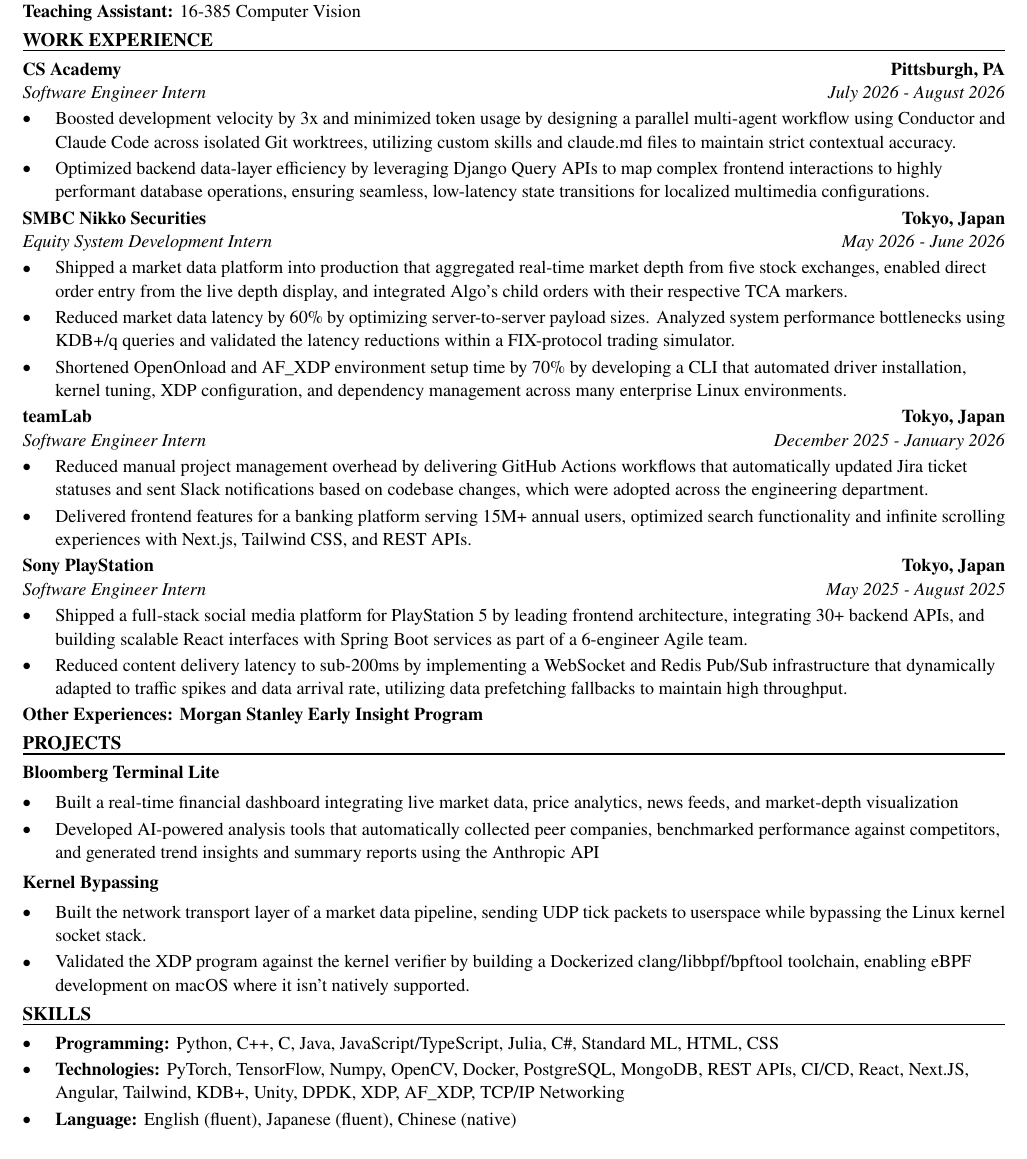
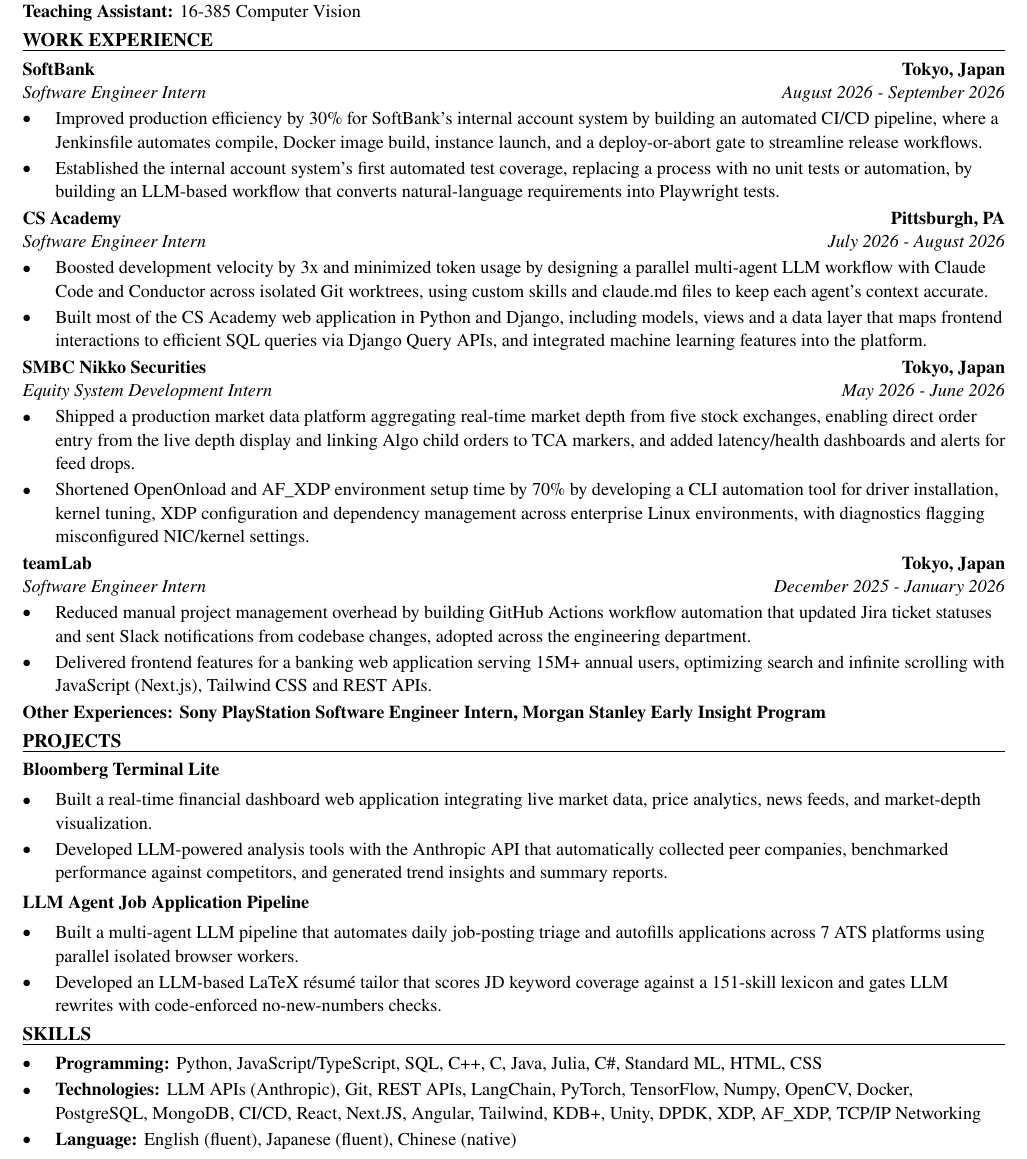
Before and after one commit to xinyichan04/resume, a LaTeX CV (resume.tex, which reads skills.tex): part of the page, cut so that both start at the same text. Compiled offline with pdfLaTeX.

Commit message:
Tailor for Vimo: Software Engineering AI Intern (ATS score 81.2 -> 100.0)

```diff
--- a/resume.tex
+++ b/resume.tex
@@ -50,43 +50,42 @@
 \textbf{Teaching Assistant:} 16-385 Computer Vision
 
 \section*{WORK EXPERIENCE}
+\entry{SoftBank}{Tokyo, Japan}{Software Engineer Intern}{August 2026 - September 2026}
+\begin{itemize}
+  \item Improved production efficiency by 30\% for SoftBank's internal account system by building an automated CI/CD pipeline, where a Jenkinsfile automates compile, Docker image build, instance launch, and a deploy-or-abort gate to streamline release workflows.
+  \item Established the internal account system's first automated test coverage, replacing a process with no unit tests or automation, by building an LLM-based workflow that converts natural-language requirements into Playwright tests.
+\end{itemize}
+
 \entry{CS Academy}{Pittsburgh, PA}{Software Engineer Intern}{July 2026 - August 2026}
 \begin{itemize}
-  \item Boosted development velocity by 3x and minimized token usage by designing a parallel multi-agent workflow using Conductor and Claude Code across isolated Git worktrees, utilizing custom skills and claude.md files to maintain strict contextual accuracy.
-  \item Optimized backend data-layer efficiency by leveraging Django Query APIs to map complex frontend interactions to highly performant database operations, ensuring seamless, low-latency state transitions for localized multimedia configurations.
+  \item Boosted development velocity by 3x and minimized token usage by designing a parallel multi-agent LLM workflow with Claude Code and Conductor across isolated Git worktrees, using custom skills and claude.md files to keep each agent's context accurate.
+  \item Built most of the CS Academy web application in Python and Django, including models, views and a data layer that maps frontend interactions to efficient SQL queries via Django Query APIs, and integrated machine learning features into the platform.
 \end{itemize}
 
 \entry{SMBC Nikko Securities}{Tokyo, Japan}{Equity System Development Intern}{May 2026 - June 2026}
 \begin{itemize}
-  \item Shipped a market data platform into production that aggregated real-time market depth from five stock exchanges, enabled direct order entry from the live depth display, and integrated Algo's child orders with their respective TCA markers.
-  \item Reduced market data latency by 60\% by optimizing server-to-server payload sizes. Analyzed system performance bottlenecks using KDB+/q queries and validated the latency reductions within a FIX-protocol trading simulator.
-  \item Shortened OpenOnload and AF\_XDP environment setup time by 70\% by developing a CLI that automated driver installation, kernel tuning, XDP configuration, and dependency management across many enterprise Linux environments.
+  \item Shipped a production market data platform aggregating real-time market depth from five stock exchanges, enabling direct order entry from the live depth display and linking Algo child orders to TCA markers, and added latency/health dashboards and alerts for feed drops.
+  \item Shortened OpenOnload and AF\_XDP environment setup time by 70\% by developing a CLI automation tool for driver installation, kernel tuning, XDP configuration and dependency management across enterprise Linux environments, with diagnostics flagging misconfigured NIC/kernel settings.
 \end{itemize}
 
 \entry{teamLab}{Tokyo, Japan}{Software Engineer Intern}{December 2025 - January 2026}
 \begin{itemize}
-  \item Reduced manual project management overhead by delivering GitHub Actions workflows that automatically updated Jira ticket statuses and sent Slack notifications based on codebase changes, which were adopted across the engineering department.
-  \item Delivered frontend features for a banking platform serving 15M+ annual users, optimized search functionality and infinite scrolling experiences with Next.js, Tailwind CSS, and REST APIs.
+  \item Reduced manual project management overhead by building GitHub Actions workflow automation that updated Jira ticket statuses and sent Slack notifications from codebase changes, adopted across the engineering department.
+  \item Delivered frontend features for a banking web application serving 15M+ annual users, optimizing search and infinite scrolling with JavaScript (Next.js), Tailwind CSS and REST APIs.
 \end{itemize}
-
-\entry{Sony PlayStation}{Tokyo, Japan}{Software Engineer Intern}{May 2025 - August 2025}
-\begin{itemize}
-  \item Shipped a full-stack social media platform for PlayStation 5 by leading frontend architecture, integrating 30+ backend APIs, and building scalable React interfaces with Spring Boot services as part of a 6-engineer Agile team.
-  \item Reduced content delivery latency to sub-200ms by implementing a WebSocket and Redis Pub/Sub infrastructure that dynamically adapted to traffic spikes and data arrival rate, utilizing data prefetching fallbacks to maintain high throughput.
-\end{itemize}
-\textbf{Other Experiences: Morgan Stanley Early Insight Program}
+\textbf{Other Experiences: Sony PlayStation Software Engineer Intern, Morgan Stanley Early Insight Program}
 
 \section*{PROJECTS}
 \textbf{Bloomberg Terminal Lite}\par\vspace{2pt}
 \begin{itemize}
-  \item Built a real-time financial dashboard integrating live market data, price analytics, news feeds, and market-depth visualization
-  \item Developed AI-powered analysis tools that automatically collected peer companies, benchmarked performance against competitors, and generated trend insights and summary reports using the Anthropic API
+  \item Built a real-time financial dashboard web application integrating live market data, price analytics, news feeds, and market-depth visualization.
+  \item Developed LLM-powered analysis tools with the Anthropic API that automatically collected peer companies, benchmarked performance against competitors, and generated trend insights and summary reports.
 \end{itemize}
 \vspace{2pt}
-\textbf{Kernel Bypassing}\par\vspace{2pt}
+\textbf{LLM Agent Job Application Pipeline}\par\vspace{2pt}
 \begin{itemize}
-  \item Built the network transport layer of a market data pipeline, sending UDP tick packets to userspace while bypassing the Linux kernel socket stack.
-  \item Validated the XDP program against the kernel verifier by building a Dockerized clang/libbpf/bpftool toolchain, enabling eBPF development on macOS where it isn't natively supported.
+  \item Built a multi-agent LLM pipeline that automates daily job-posting triage and autofills applications across 7 ATS platforms using parallel isolated browser workers.
+  \item Developed an LLM-based LaTeX résumé tailor that scores JD keyword coverage against a 151-skill lexicon and gates LLM rewrites with code-enforced no-new-numbers checks.
 \end{itemize}
 
 \input{skills.tex}
--- a/skills.tex
+++ b/skills.tex
@@ -1,7 +1,7 @@
 % SKILLS section: the ONLY part the tailoring system rewrites.
 \section*{SKILLS}
 \begin{itemize}
-  \item \textbf{Programming:} Python, C++, C, Java, JavaScript/TypeScript, Julia, C\#, Standard ML, HTML, CSS
-  \item \textbf{Technologies:} PyTorch, TensorFlow, Numpy, OpenCV, Docker, PostgreSQL, MongoDB, REST APIs, CI/CD, React, Next.JS, Angular, Tailwind, KDB+, Unity, DPDK, XDP, AF\_XDP, TCP/IP Networking
+  \item \textbf{Programming:} Python, JavaScript/TypeScript, SQL, C++, C, Java, Julia, C\#, Standard ML, HTML, CSS
+  \item \textbf{Technologies:} LLM APIs (Anthropic), Git, REST APIs, LangChain, PyTorch, TensorFlow, Numpy, OpenCV, Docker, PostgreSQL, MongoDB, CI/CD, React, Next.JS, Angular, Tailwind, KDB+, Unity, DPDK, XDP, AF\_XDP, TCP/IP Networking
   \item \textbf{Language:} English (fluent), Japanese (fluent), Chinese (native)
 \end{itemize}
```
